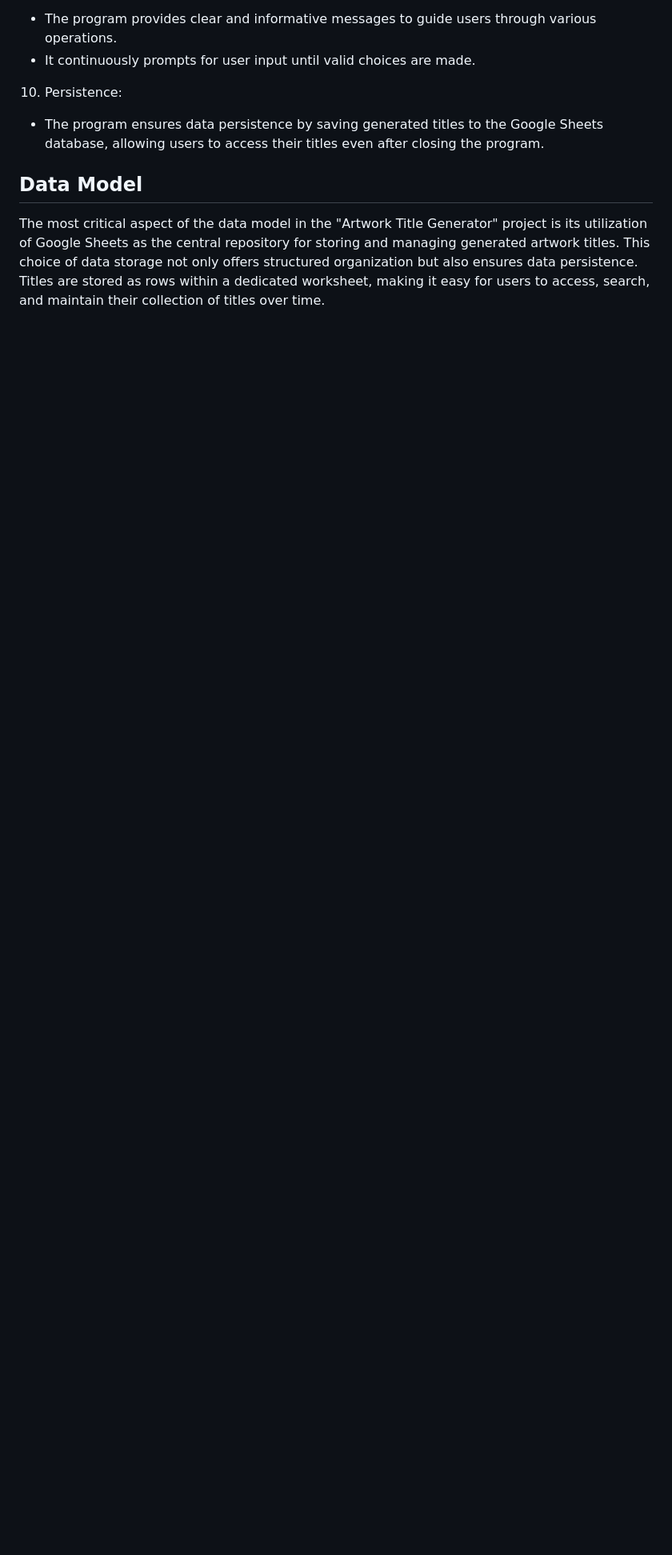
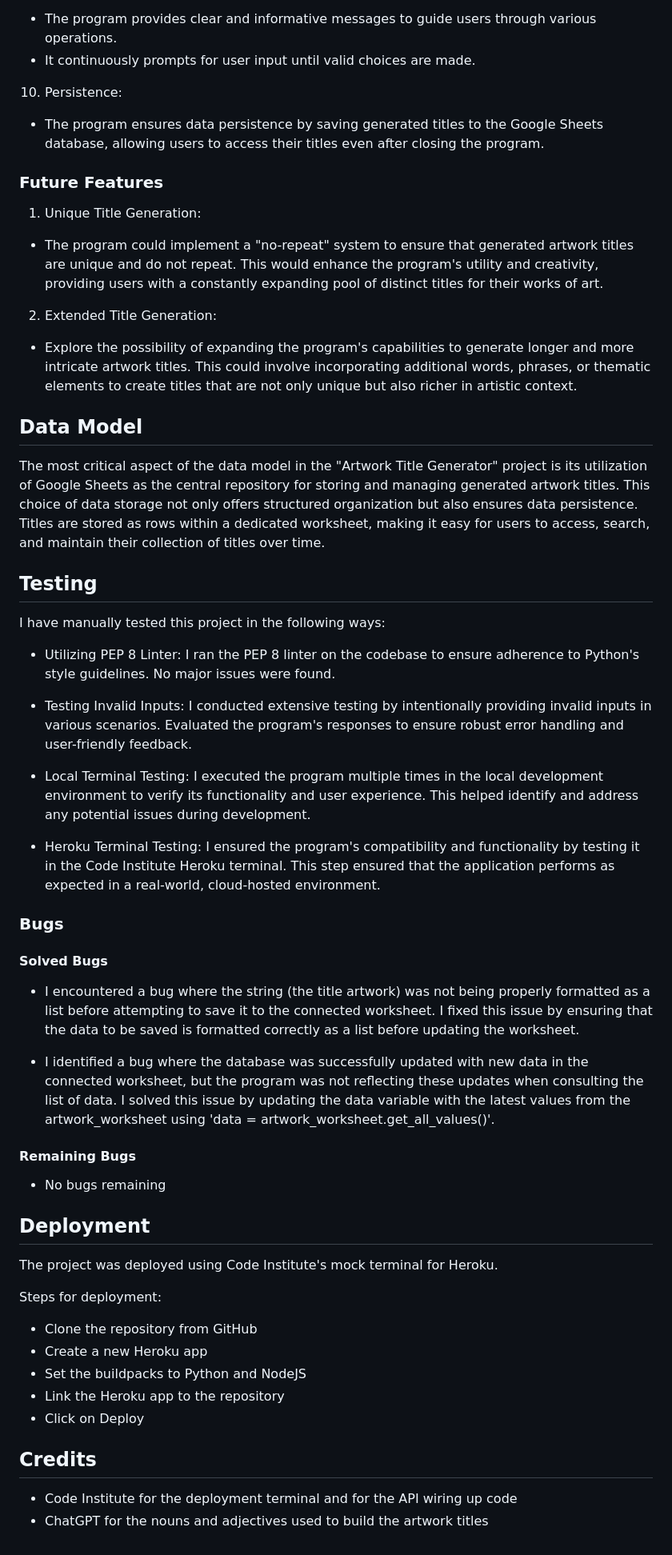
Before and after one commit to Franaim/python-project, a Markdown page: README.md, the part around the change printed below. Shown: that part at 80% size. Drawn GitHub-style; blank space fills up the shorter version.

Commit message:
Complete README file

```diff
--- a/README.md
+++ b/README.md
@@ -83,6 +97,57 @@ Once the title has been generated, the user can choose whether to save it in the
 
 - The program ensures data persistence by saving generated titles to the Google Sheets database, allowing users to access their titles even after closing the program.
 
+### Future Features
+
+1. Unique Title Generation:
+
+- The program could implement a "no-repeat" system to ensure that generated artwork titles are unique and do not repeat. This would enhance the program's utility and creativity, providing users with a constantly expanding pool of distinct titles for their works of art.
+
+2. Extended Title Generation:
+
+- Explore the possibility of expanding the program's capabilities to generate longer and more intricate artwork titles. This could involve incorporating additional words, phrases, or thematic elements to create titles that are not only unique but also richer in artistic context.
+
 ## Data Model
 
 The most critical aspect of the data model in the "Artwork Title Generator" project is its utilization of Google Sheets as the central repository for storing and managing generated artwork titles. This choice of data storage not only offers structured organization but also ensures data persistence. Titles are stored as rows within a dedicated worksheet, making it easy for users to access, search, and maintain their collection of titles over time.
+
+## Testing
+
+I have manually tested this project in the following ways:
+
+- Utilizing PEP 8 Linter: I ran the PEP 8 linter on the codebase to ensure adherence to Python's style guidelines. No major issues were found.
+
+- Testing Invalid Inputs: I conducted extensive testing by intentionally providing invalid inputs in various scenarios. Evaluated the program's responses to ensure robust error handling and user-friendly feedback.
+
+- Local Terminal Testing: I executed the program multiple times in the local development environment to verify its functionality and user experience. This helped identify and address any potential issues during development.
+
+- Heroku Terminal Testing: I ensured the program's compatibility and functionality by testing it in the Code Institute Heroku terminal. This step ensured that the application performs as expected in a real-world, cloud-hosted environment.
+
+### Bugs
+
+#### Solved Bugs
+
+- I encountered a bug where the string (the title artwork) was not being properly formatted as a list before attempting to save it to the connected worksheet. I fixed this issue by ensuring that the data to be saved is formatted correctly as a list before updating the worksheet.
+
+- I identified a bug where the database was successfully updated with new data in the connected worksheet, but the program was not reflecting these updates when consulting the list of data. I solved this issue by updating the data variable with the latest values from the artwork_worksheet using 'data = artwork_worksheet.get_all_values()'.
+
+#### Remaining Bugs
+
+- No bugs remaining
+
+## Deployment
+
+The project was deployed using Code Institute's mock terminal for Heroku.
+
+Steps for deployment:
+
+- Clone the repository from GitHub
+- Create a new Heroku app
+- Set the buildpacks to Python and NodeJS
+- Link the Heroku app to the repository
+- Click on Deploy
+
+## Credits
+
+- Code Institute for the deployment terminal and for the API wiring up code
+- ChatGPT for the nouns and adjectives used to build the artwork titles
```
Also changed, not shown: other parts of README.md (+15 -1 lines).
